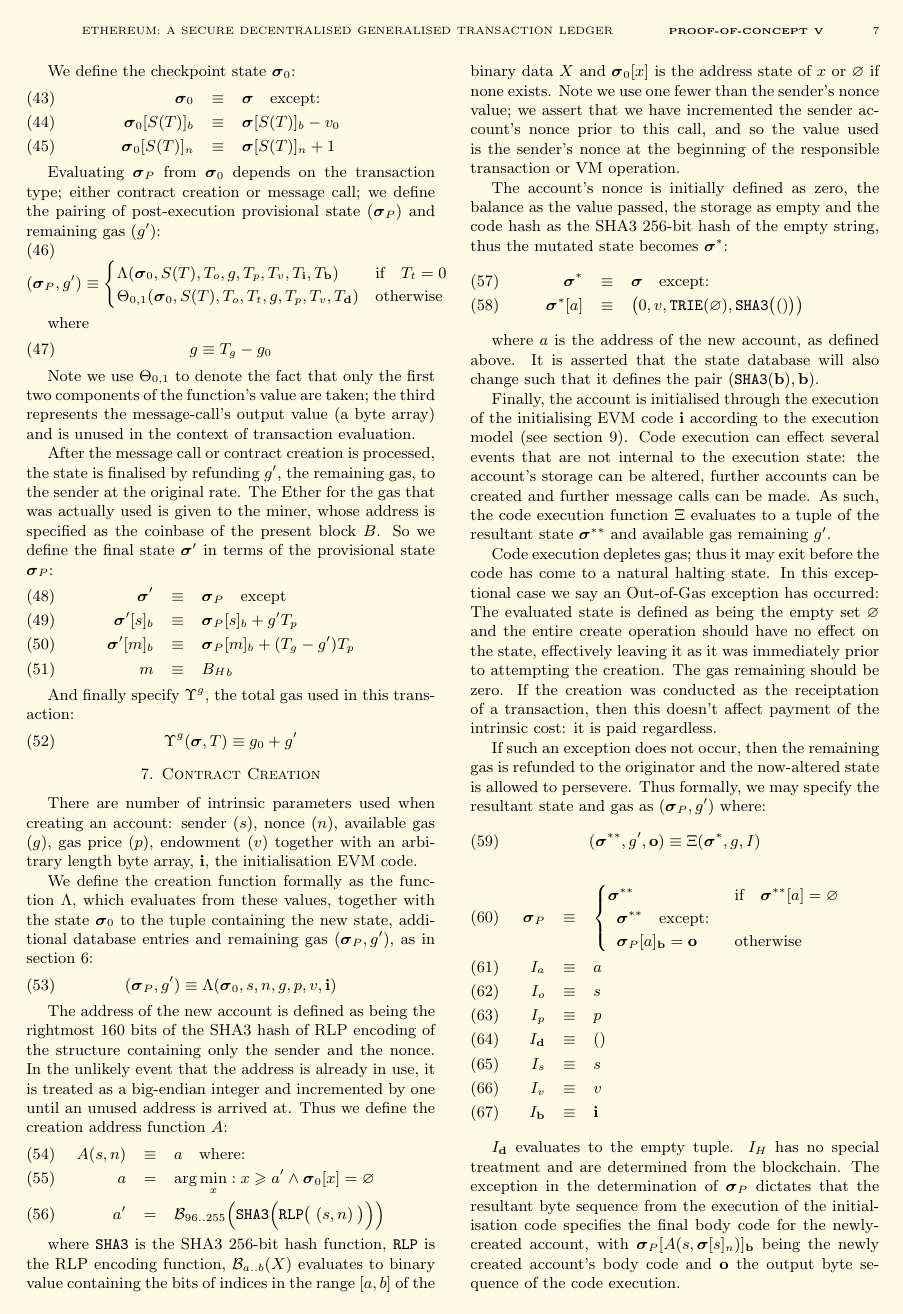
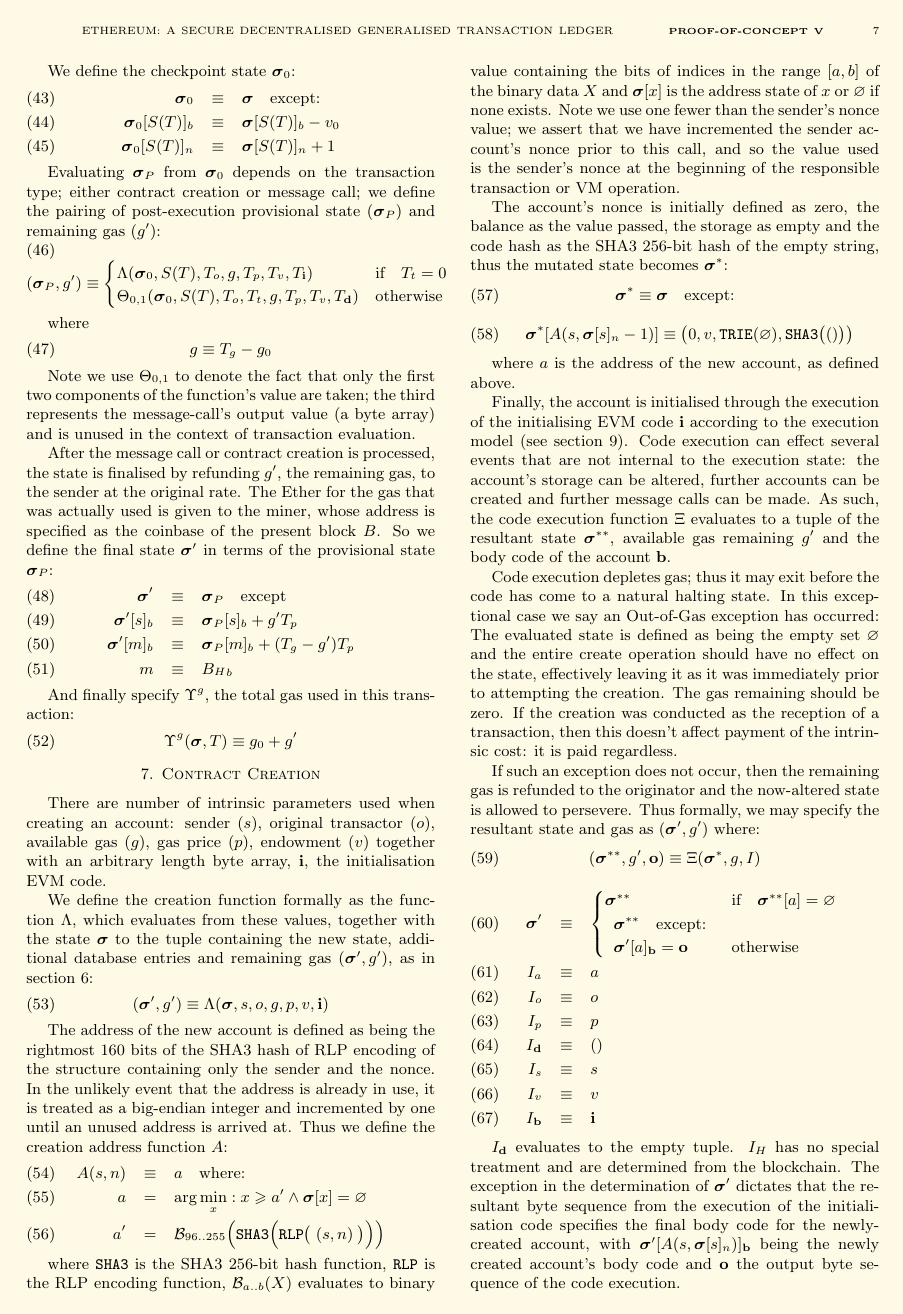
Before and after one commit to ethereum/yellowpaper, a LaTeX paper (Paper.tex): page 7 of 25. Compiled offline with pdfLaTeX.

Commit message:
Age-old bugs in the transaction algebra.

```diff
--- a/Paper.tex
+++ b/Paper.tex
@@ -40,7 +40,7 @@
 \title{Ethereum: A Secure Decentralised Generalised Transaction Ledger \\ {\smaller \textbf{Proof-of-Concept V}}}
 \author{
     Dr. Gavin Wood\\
-    Co-Founder \& CTO, Ethereum Project\\
+    Co-Founder \& Lead, Ethereum Project\\
     gavin@ethereum.org
 }
 \begin{document}
@@ -501,7 +501,7 @@ We define the checkpoint state $\boldsymbol{\sigma}_0$:
 Evaluating $\boldsymbol{\sigma}_P$ from $\boldsymbol{\sigma}_0$ depends on the transaction type; either contract creation or message call; we define the pairing of post-execution provisional state ($\boldsymbol{\sigma}_P$) and remaining gas ($g'$):
 \begin{equation}
 (\boldsymbol{\sigma}_P, g') \equiv \begin{cases}
-\Lambda(\boldsymbol{\sigma}_0, S(T), T_o, g, T_p, T_v, T_\mathbf{i}, T_\mathbf{b}) & \text{if} \quad T_t = 0 \\
+\Lambda(\boldsymbol{\sigma}_0, S(T), T_o, g, T_p, T_v, T_\mathbf{i}) & \text{if} \quad T_t = 0 \\
 \Theta_{0,1}(\boldsymbol{\sigma}_0, S(T), T_o, T_t, g, T_p, T_v, T_\mathbf{d}) & \text{otherwise}
 \end{cases}
 \end{equation}
@@ -533,48 +533,51 @@ And finally specify $\Upsilon^g$, the total gas used in this transaction:
 
 \section{Contract Creation} \label{ch:create}
 
-There are number of intrinsic parameters used when creating an account: sender ($s$), nonce ($n$), available gas ($g$), gas price ($p$), endowment ($v$) together with an arbitrary length byte array, $\mathbf{i}$, the initialisation EVM code.
-
-We define the creation function formally as the function $\Lambda$, which evaluates from these values, together with the state $\boldsymbol{\sigma}_0$ to the tuple containing the new state, additional database entries and remaining gas $(\boldsymbol{\sigma}_P, g')$, as in section \ref{ch:transactions}:
-\begin{equation}
-(\boldsymbol{\sigma}_P, g') \equiv \Lambda(\boldsymbol{\sigma}_0, s, n, g, p, v, \mathbf{i})
+There are number of intrinsic parameters used when creating an account: sender ($s$), original transactor ($o$), available gas ($g$), gas price ($p$), endowment ($v$) together with an arbitrary length byte array, $\mathbf{i}$, the initialisation EVM code.
+
+We define the creation function formally as the function $\Lambda$, which evaluates from these values, together with the state $\boldsymbol{\sigma}$ to the tuple containing the new state, additional database entries and remaining gas $(\boldsymbol{\sigma}', g')$, as in section \ref{ch:transactions}:
+\begin{equation}
+(\boldsymbol{\sigma}', g') \equiv \Lambda(\boldsymbol{\sigma}, s, o, g, p, v, \mathbf{i})
 \end{equation}
 
 The address of the new account is defined as being the rightmost 160 bits of the SHA3 hash of RLP encoding of the structure containing only the sender and the nonce. In the unlikely event that the address is already in use, it is treated as a big-endian integer and incremented by one until an unused address is arrived at. Thus we define the creation address function $A$:
 \begin{eqnarray}
 A(s, n) & \equiv & a \quad \text{where:} \\
-a & = & \arg \min_x : x \geqslant a' \wedge \boldsymbol{\sigma}_0[x] = \varnothing \\
+a & = & \arg \min_x : x \geqslant a' \wedge \boldsymbol{\sigma}[x] = \varnothing \\
 a' & = & \mathcal{B}_{96..255}\Big(\mathtt{\tiny SHA3}\Big(\mathtt{\tiny RLP}\big(\;(s, n)\;\big)\Big)\Big)
 \end{eqnarray}
 
-where $\mathtt{\tiny SHA3}$ is the SHA3 256-bit hash function, $\mathtt{\tiny RLP}$ is the RLP encoding function, $\mathcal{B}_{a..b}(X)$ evaluates to binary value containing the bits of indices in the range $[a, b]$ of the binary data $X$ and $\boldsymbol{\sigma}_0[x]$ is the address state of $x$ or $\varnothing$ if none exists. Note we use one fewer than the sender's nonce value; we assert that we have incremented the sender account's nonce prior to this call, and so the value used is the sender's nonce at the beginning of the responsible transaction or VM operation.
+where $\mathtt{\tiny SHA3}$ is the SHA3 256-bit hash function, $\mathtt{\tiny RLP}$ is the RLP encoding function, $\mathcal{B}_{a..b}(X)$ evaluates to binary value containing the bits of indices in the range $[a, b]$ of the binary data $X$ and $\boldsymbol{\sigma}[x]$ is the address state of $x$ or $\varnothing$ if none exists. Note we use one fewer than the sender's nonce value; we assert that we have incremented the sender account's nonce prior to this call, and so the value used is the sender's nonce at the beginning of the responsible transaction or VM operation.
 
 The account's nonce is initially defined as zero, the balance as the value passed, the storage as empty and the code hash as the SHA3 256-bit hash of the empty string, thus the mutated state becomes $\boldsymbol{\sigma}^*$:
-\begin{eqnarray}
-\boldsymbol{\sigma}^* & \equiv & \boldsymbol{\sigma} \quad \text{except:} \\
-\boldsymbol{\sigma}^*[a] & \equiv & \big( 0, v, \mathtt{\tiny TRIE}(\varnothing), \mathtt{\tiny SHA3}\big(()\big) \big)
-\end{eqnarray}
-
-where $a$ is the address of the new account, as defined above. It is asserted that the state database will also change such that it defines the pair $(\mathtt{\tiny SHA3}(\mathbf{b}), \mathbf{b})$.
-
-Finally, the account is initialised through the execution of the initialising EVM code $\mathbf{i}$ according to the execution model (see section \ref{ch:model}). Code execution can effect several events that are not internal to the execution state: the account's storage can be altered, further accounts can be created and further message calls can be made. As such, the code execution function $\Xi$ evaluates to a tuple of the resultant state $\boldsymbol{\sigma}^{**}$ and available gas remaining $g'$.
-
-Code execution depletes gas; thus it may exit before the code has come to a natural halting state. In this exceptional case we say an Out-of-Gas exception has occurred: The evaluated state is defined as being the empty set $\varnothing$ and the entire create operation should have no effect on the state, effectively leaving it as it was immediately prior to attempting the creation. The gas remaining should be zero. If the creation was conducted as the receiptation of a transaction, then this doesn't affect payment of the intrinsic cost: it is paid regardless.
-
-If such an exception does not occur, then the remaining gas is refunded to the originator and the now-altered state is allowed to persevere. Thus formally, we may specify the resultant state and gas as $(\boldsymbol{\sigma}_P, g')$ where:
+\begin{equation}
+\boldsymbol{\sigma}^* \equiv \boldsymbol{\sigma} \quad \text{except:}
+\end{equation}
+\begin{equation}
+\boldsymbol{\sigma}^*[A(s, \boldsymbol{\sigma}[s]_n - 1)] \equiv \big( 0, v, \mathtt{\tiny TRIE}(\varnothing), \mathtt{\tiny SHA3}\big(()\big) \big)
+\end{equation}
+
+where $a$ is the address of the new account, as defined above.
+% It is asserted that the state database will also change such that it defines the pair $(\mathtt{\tiny SHA3}(\mathbf{b}), \mathbf{b})$.
+
+Finally, the account is initialised through the execution of the initialising EVM code $\mathbf{i}$ according to the execution model (see section \ref{ch:model}). Code execution can effect several events that are not internal to the execution state: the account's storage can be altered, further accounts can be created and further message calls can be made. As such, the code execution function $\Xi$ evaluates to a tuple of the resultant state $\boldsymbol{\sigma}^{**}$, available gas remaining $g'$ and the body code of the account $\mathbf{b}$.
+
+Code execution depletes gas; thus it may exit before the code has come to a natural halting state. In this exceptional case we say an Out-of-Gas exception has occurred: The evaluated state is defined as being the empty set $\varnothing$ and the entire create operation should have no effect on the state, effectively leaving it as it was immediately prior to attempting the creation. The gas remaining should be zero. If the creation was conducted as the reception of a transaction, then this doesn't affect payment of the intrinsic cost: it is paid regardless.
+
+If such an exception does not occur, then the remaining gas is refunded to the originator and the now-altered state is allowed to persevere. Thus formally, we may specify the resultant state and gas as $(\boldsymbol{\sigma}', g')$ where:
 \begin{equation}
 (\boldsymbol{\sigma}^{**}, g', \mathbf{o}) \equiv \Xi(\boldsymbol{\sigma}^*, g, I) \\
 \end{equation}
 \begin{eqnarray}
-\quad \boldsymbol{\sigma}_P & \equiv & \begin{cases}
+\quad \boldsymbol{\sigma}' & \equiv & \begin{cases}
 \boldsymbol{\sigma}^{**} & \text{if} \quad \boldsymbol{\sigma}^{**}[a] = \varnothing \\
 \begin{array}[b]{l}
 \boldsymbol{\sigma}^{**} \quad \text{except:} \\
-\boldsymbol{\sigma}_P[a]_{\mathbf{b}} = \mathbf{o}
+\boldsymbol{\sigma}'[a]_{\mathbf{b}} = \mathbf{o}
 \end{array} & \text{otherwise}
 \end{cases} \\
 I_a & \equiv & a \\
-I_o & \equiv & s \\
+I_o & \equiv & o \\
 I_p & \equiv & p \\
 I_\mathbf{d} & \equiv & () \\
 I_s & \equiv & s \\
@@ -582,7 +585,7 @@ I_v & \equiv & v \\
 I_\mathbf{b} & \equiv & \mathbf{i}
 \end{eqnarray}
 
-$I_\mathbf{d}$ evaluates to the empty tuple. $I_H$ has no special treatment and are determined from the blockchain. The exception in the determination of $\boldsymbol{\sigma}_P$ dictates that the resultant byte sequence from the execution of the initialisation code specifies the final body code for the newly-created account, with $\boldsymbol{\sigma}_P[A(s, \boldsymbol{\sigma}[s]_n)]_{\mathbf{b}}$ being the newly created account's body code and $\mathbf{o}$ the output byte sequence of the code execution.
+$I_\mathbf{d}$ evaluates to the empty tuple. $I_H$ has no special treatment and are determined from the blockchain. The exception in the determination of $\boldsymbol{\sigma}'$ dictates that the resultant byte sequence from the execution of the initialisation code specifies the final body code for the newly-created account, with $\boldsymbol{\sigma}'[A(s, \boldsymbol{\sigma}[s]_n)]_{\mathbf{b}}$ being the newly created account's body code and $\mathbf{o}$ the output byte sequence of the code execution.
 
 \subsection{Subtleties}
 Note that while the initialisation code is executing, the newly created address exists but with no intrinsic body code. Thus any message call received by it during this time causes no code to be executed. If the initialisation execution ends with a {\small SUICIDE} instruction, no code is set. For a normal {\small STOP} code, or if the code returned is otherwise empty, then the state is left with a zombie account, and any remaining balance will be locked into the account forever.
```
Also changed, not shown: Paper.tex (6 more changed lines).
